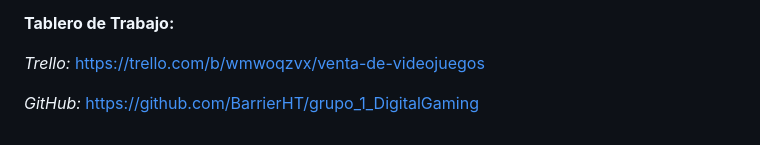
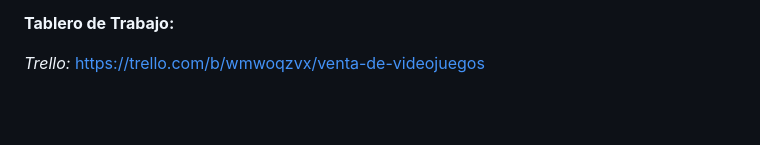
Before and after one commit to BarrierHT/Grupo-1-ECommerce-de-Videojuegos, a Markdown page: README.md, the part around the change. Rendered like a GitHub page; blank space fills up the shorter version.

```diff
--- a/README.md
+++ b/README.md
@@ -43,5 +43,3 @@
 **Tablero de Trabajo:**
 
 _Trello:_ https://trello.com/b/wmwoqzvx/venta-de-videojuegos
-
-_GitHub:_ https://github.com/BarrierHT/grupo_1_DigitalGaming
```
